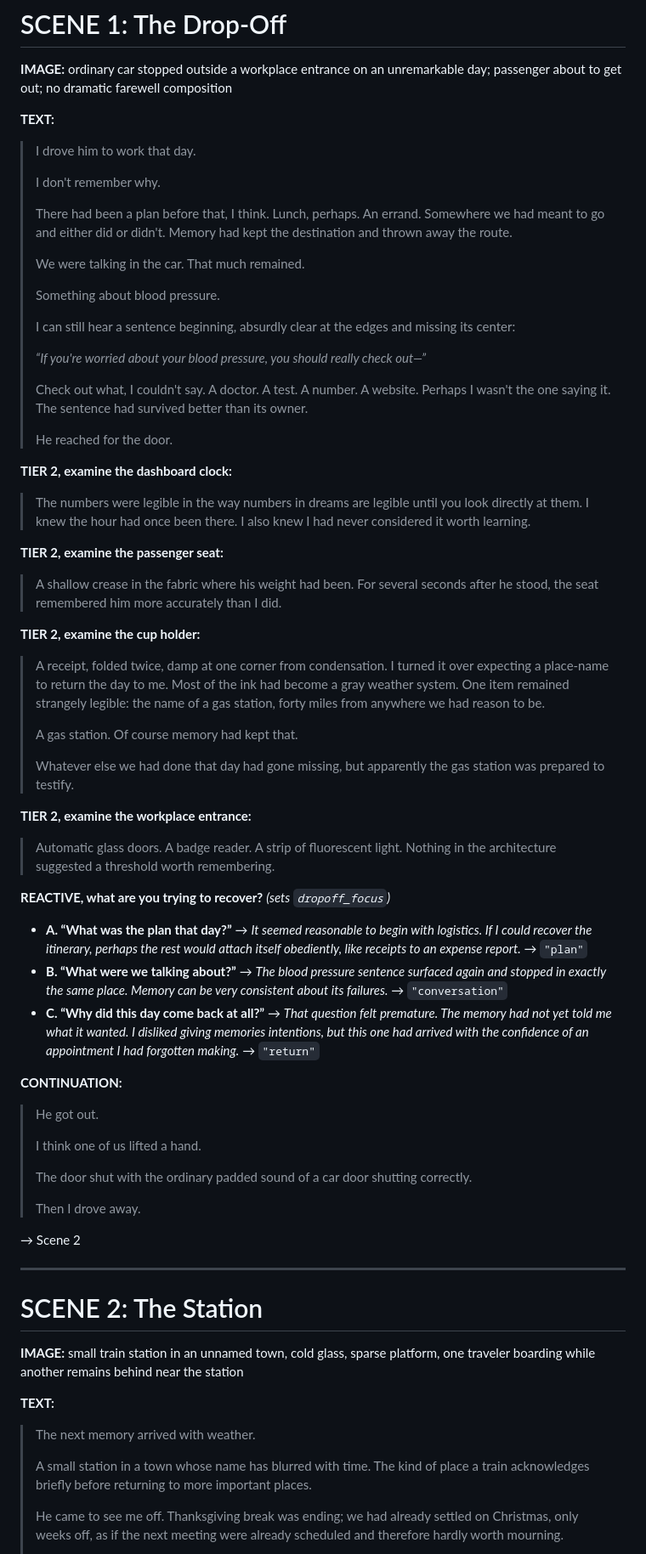
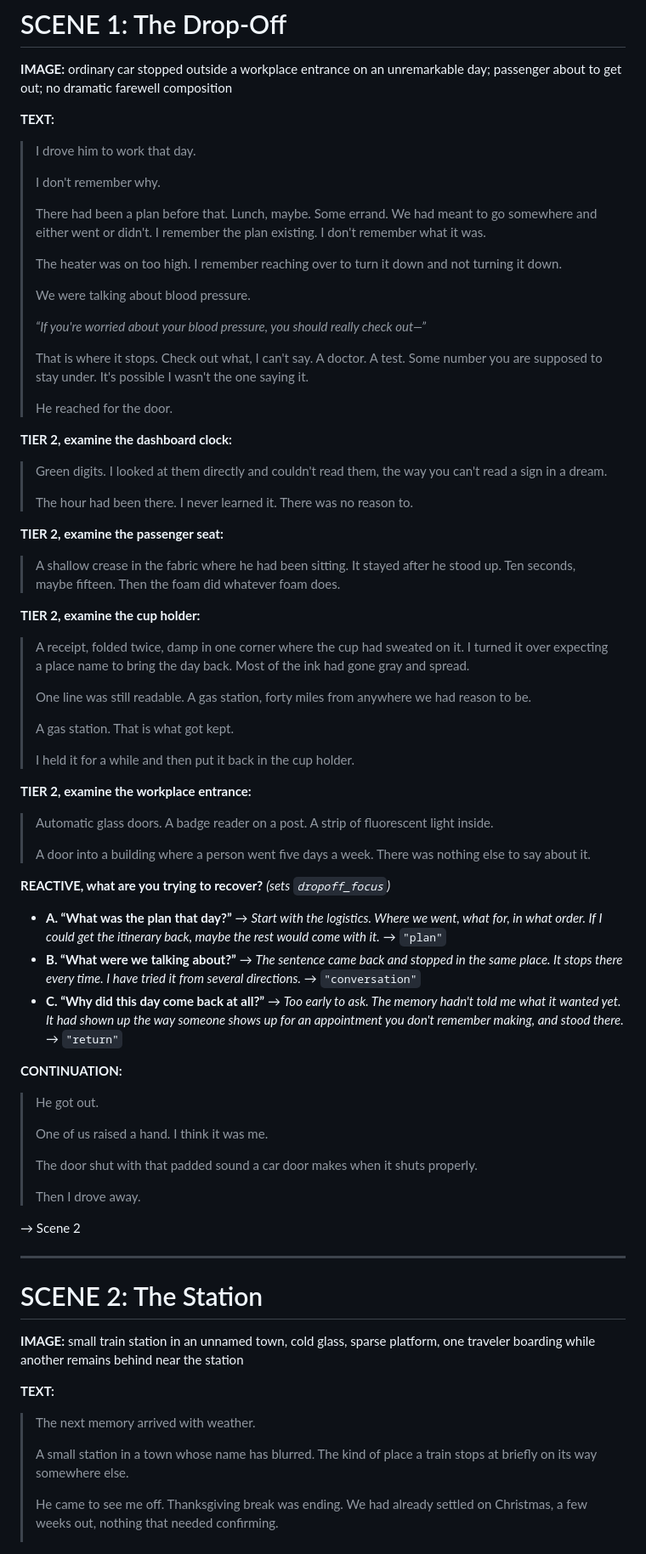
Before and after one commit to longshuicy/TESTIS, a Markdown page: docs/testis-chapter-2-script.md, the part around one of its changes. Shown at 85% size. Drawn GitHub-style.

```diff
--- a/docs/testis-chapter-2-script.md
+++ b/docs/testis-chapter-2-script.md
@@ -92,53 +94,57 @@ The local-only bottle flag is intentional. It gives the player a moment of agenc
 >
 > I don't remember why.
 >
-> There had been a plan before that, I think. Lunch, perhaps. An errand. Somewhere we had meant to go and either did or didn't. Memory had kept the destination and thrown away the route.
+> There had been a plan before that. Lunch, maybe. Some errand. We had meant to go somewhere and either went or didn't. I remember the plan existing. I don't remember what it was.
 >
-> We were talking in the car. That much remained.
+> The heater was on too high. I remember reaching over to turn it down and not turning it down.
 >
-> Something about blood pressure.
->
-> I can still hear a sentence beginning, absurdly clear at the edges and missing its center:
+> We were talking about blood pressure.
 >
 > *“If you're worried about your blood pressure, you should really check out—”*
 >
-> Check out what, I couldn't say. A doctor. A test. A number. A website. Perhaps I wasn't the one saying it. The sentence had survived better than its owner.
+> That is where it stops. Check out what, I can't say. A doctor. A test. Some number you are supposed to stay under. It's possible I wasn't the one saying it.
 >
 > He reached for the door.
 
 **TIER 2, examine the dashboard clock:**
 
-> The numbers were legible in the way numbers in dreams are legible until you look directly at them. I knew the hour had once been there. I also knew I had never considered it worth learning.
+> Green digits. I looked at them directly and couldn't read them, the way you can't read a sign in a dream.
+>
+> The hour had been there. I never learned it. There was no reason to.
 
 **TIER 2, examine the passenger seat:**
 
-> A shallow crease in the fabric where his weight had been. For several seconds after he stood, the seat remembered him more accurately than I did.
+> A shallow crease in the fabric where he had been sitting. It stayed after he stood up. Ten seconds, maybe fifteen. Then the foam did whatever foam does.
 
 **TIER 2, examine the cup holder:**
 
-> A receipt, folded twice, damp at one corner from condensation. I turned it over expecting a place-name to return the day to me. Most of the ink had become a gray weather system. One item remained strangely legible: the name of a gas station, forty miles from anywhere we had reason to be.
+> A receipt, folded twice, damp in one corner where the cup had sweated on it. I turned it over expecting a place name to bring the day back. Most of the ink had gone gray and spread.
 >
-> A gas station. Of course memory had kept that.
+> One line was still readable. A gas station, forty miles from anywhere we had reason to be.
 >
-> Whatever else we had done that day had gone missing, but apparently the gas station was prepared to testify.
+> A gas station. That is what got kept.
+>
+> I held it for a while and then put it back in the cup holder.
 
 **TIER 2, examine the workplace entrance:**
 
-> Automatic glass doors. A badge reader. A strip of fluorescent light. Nothing in the architecture suggested a threshold worth remembering.
+> Automatic glass doors. A badge reader on a post. A strip of fluorescent light inside.
+>
+> A door into a building where a person went five days a week. There was nothing else to say about it.
 
 **REACTIVE, what are you trying to recover?** *(sets `dropoff_focus`)*
 
-- **A. “What was the plan that day?”** → *It seemed reasonable to begin with logistics. If I could recover the itinerary, perhaps the rest would attach itself obediently, like receipts to an expense report.* → `"plan"`
-- **B. “What were we talking about?”** → *The blood pressure sentence surfaced again and stopped in exactly the same place. Memory can be very consistent about its failures.* → `"conversation"`
-- **C. “Why did this day come back at all?”** → *That question felt premature. The memory had not yet told me what it wanted. I disliked giving memories intentions, but this one had arrived with the confidence of an appointment I had forgotten making.* → `"return"`
+- **A. “What was the plan that day?”** → *Start with the logistics. Where we went, what for, in what order. If I could get the itinerary back, maybe the rest would come with it.* → `"plan"`
+- **B. “What were we talking about?”** → *The sentence came back and stopped in the same place. It stops there every time. I have tried it from several directions.* → `"conversation"`
+- **C. “Why did this day come back at all?”** → *Too early to ask. The memory hadn't told me what it wanted yet. It had shown up the way someone shows up for an appointment you don't remember making, and stood there.* → `"return"`
 
 **CONTINUATION:**
 
 > He got out.
 >
-> I think one of us lifted a hand.
+> One of us raised a hand. I think it was me.
 >
-> The door shut with the ordinary padded sound of a car door shutting correctly.
+> The door shut with that padded sound a car door makes when it shuts properly.
 >
 > Then I drove away.
 
@@ -154,7 +160,7 @@ The local-only bottle flag is intentional. It gives the player a moment of agenc
 
 > The next memory arrived with weather.
 >
-> A small station in a town whose name has blurred with time. The kind of place a train acknowledges briefly before returning to more important places.
+> A small station in a town whose name has blurred. The kind of place a train stops at briefly on its way somewhere else.
 >
-> He came to see me off. Thanksgiving break was ending; we had already settled on Christmas, only weeks off, as if the next meeting were already scheduled and therefore hardly worth mourning.
+> He came to see me off. Thanksgiving break was ending. We had already settled on Christmas, a few weeks out, nothing that needed confirming.
 >
```
Also changed, not shown: other parts of docs/testis-chapter-2-script.md (+48 -28 lines), docs/testis-sound-design.md (+37 -0 lines), docs/testis-tech-design.md (+20 -0 lines).
